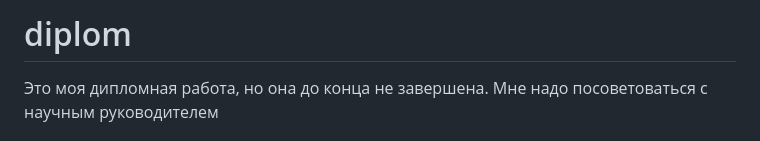
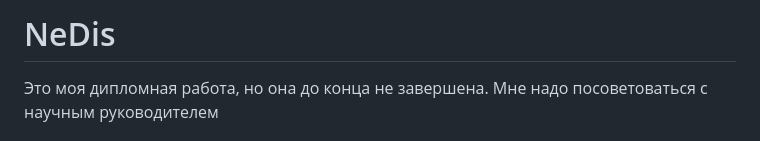
Before and after one commit to Omarovsky/diplom, a Markdown page: README.md, the part around the change. Rendered like a GitHub page.

```diff
--- a/README.md
+++ b/README.md
@@ -1,4 +1,4 @@
-# diplom
+# NeDis
 Это моя дипломная работа, но она до конца не завершена. Мне надо посоветоваться с научным руководителем
 
 # Инструкция по запуску проекта NeDis
```
